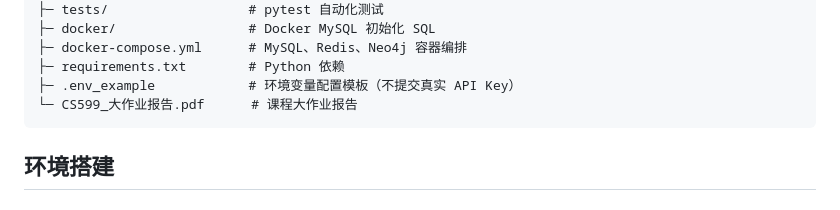
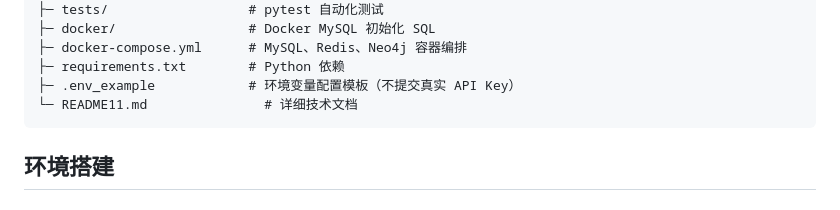
Before and after one commit to SUXS-sudo/cs599-project, a Markdown page: README.md, the part around one of its changes. Rendered like a GitHub page.

````diff
--- a/README.md
+++ b/README.md
@@ -61,7 +61,7 @@ Smart Recipe/
 ├─ docker-compose.yml      # MySQL、Redis、Neo4j 容器编排
 ├─ requirements.txt        # Python 依赖
 ├─ .env_example            # 环境变量配置模板（不提交真实 API Key）
-└─ CS599_大作业报告.pdf      # 课程大作业报告
+└─ README11.md               # 详细技术文档
 ```
 
 ## 环境搭建
````
Also changed, not shown: other parts of README.md (+1 -1 lines).
